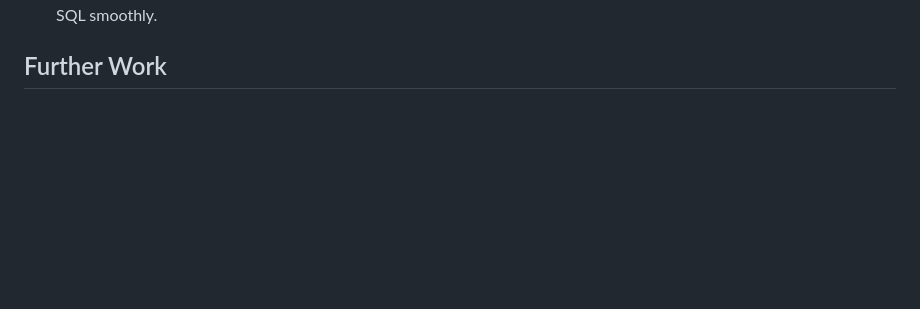
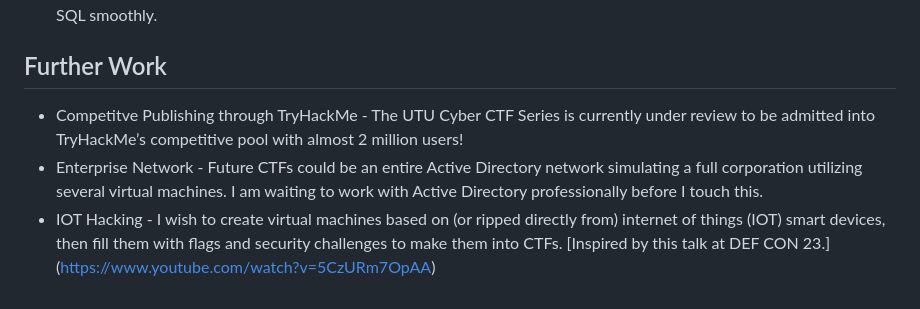
Before and after one commit to dsneddon00/Senior_Project-UTU_Cyber_CTF_Series, a Markdown page: README.md, the part around the change. GitHub-like rendering; blank space fills up the shorter version.

Commit message:
Updated main docs

```diff
--- a/README.md
+++ b/README.md
@@ -57,3 +57,7 @@ I have at least about 500 hours of total CTF experiance (I have commited myself
 - [Learn PHP Programming From Scratch](https://www.udemy.com/course/learn-php-programming-from-scratch/) - Unfortunately I haven't had the time work through the entire course here, but I picked apart the parts I needed. Primarily debugging php, building authenthication systems, and getting to interact with SQL smoothly.
 
 ## Further Work
+
+- Competitve Publishing through TryHackMe - The UTU Cyber CTF Series is currently under review to be admitted into TryHackMe’s competitive pool with almost 2 million users!
+- Enterprise Network - Future CTFs could be an entire Active Directory network simulating a full corporation utilizing several virtual machines. I am waiting to work with Active Directory professionally before I touch this.
+- IOT Hacking - I wish to create virtual machines based on (or ripped directly from) internet of things (IOT) smart devices, then fill them with flags and security challenges to make them into CTFs. [Inspired by this talk at DEF CON 23.] (https://www.youtube.com/watch?v=5CzURm7OpAA)
```
